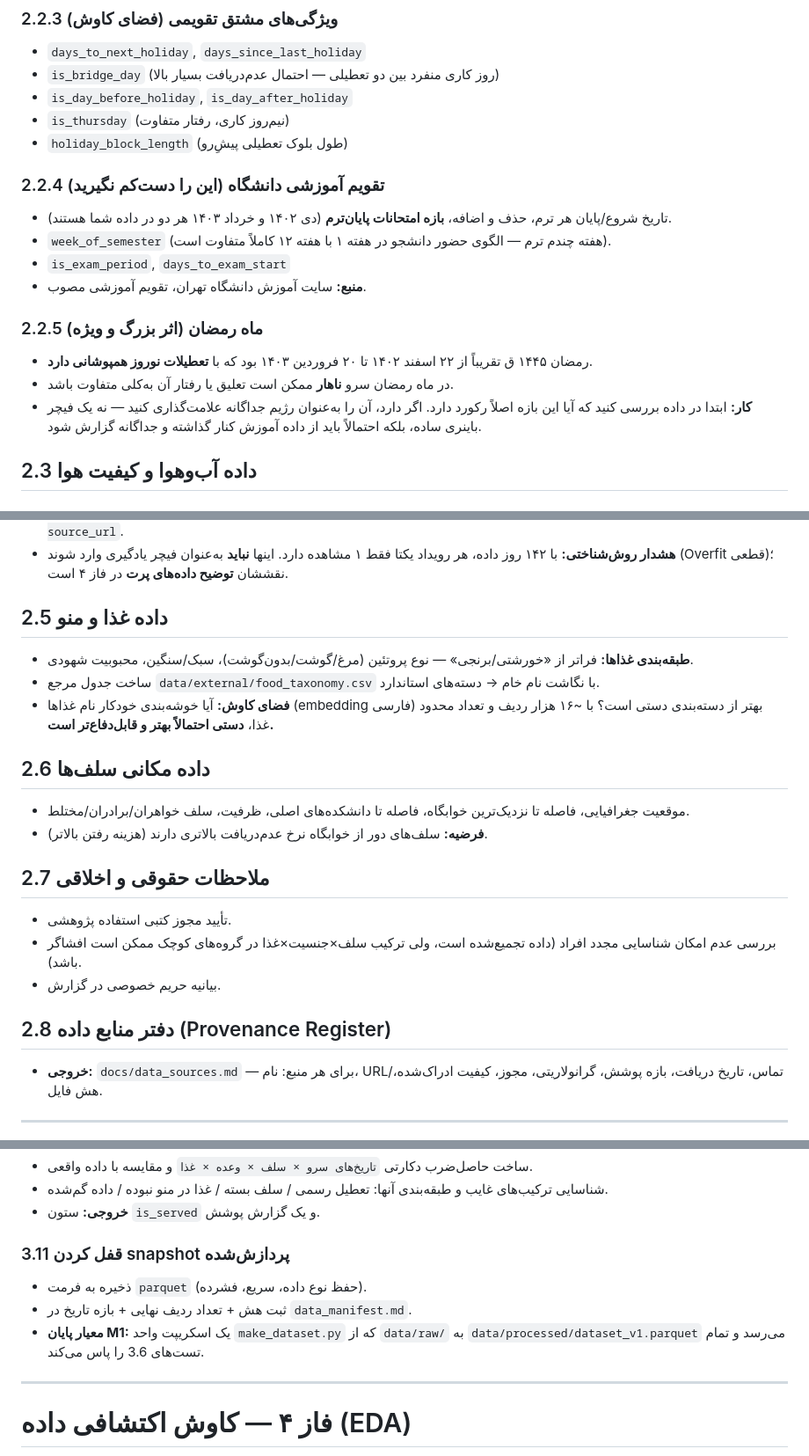
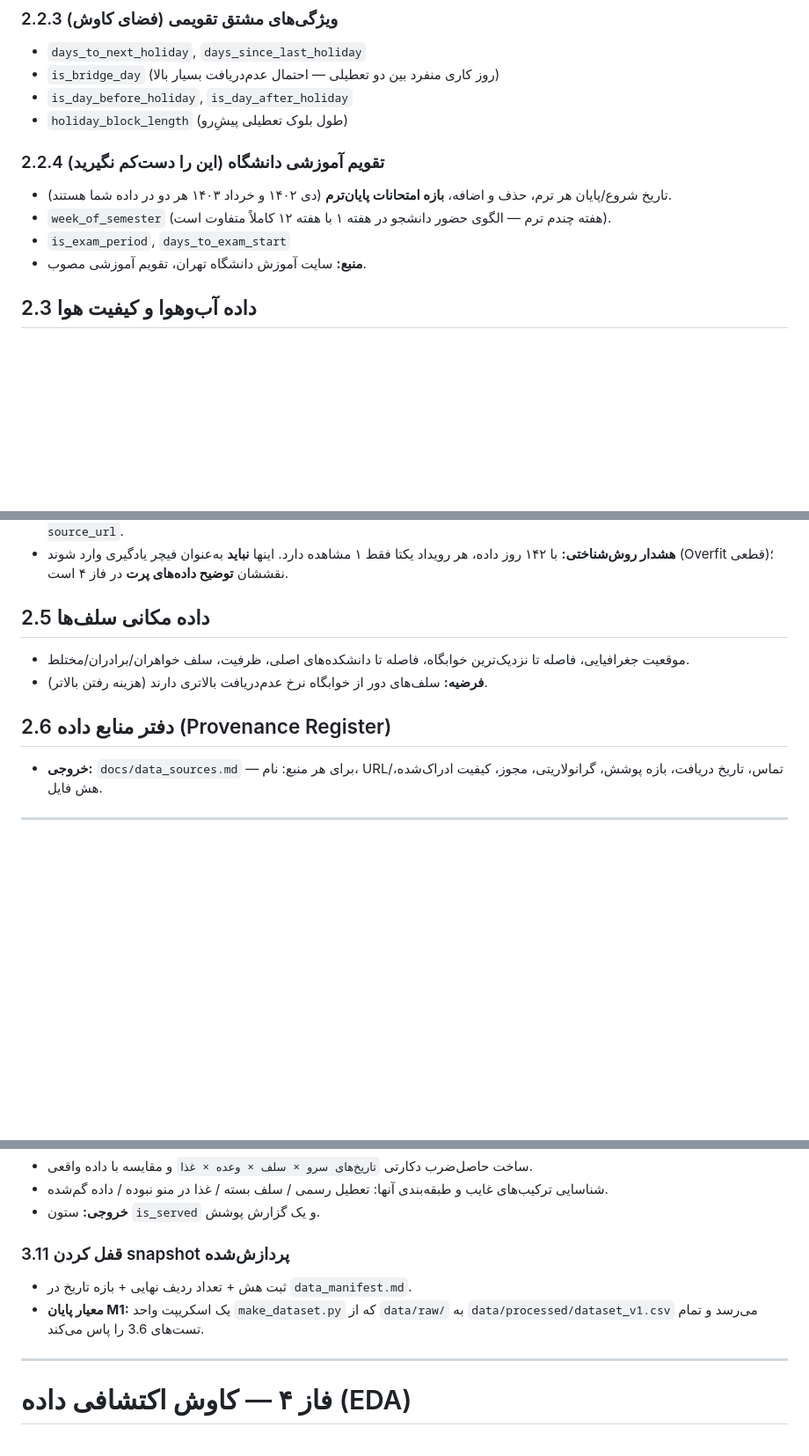
Before and after one commit to mvajhi/Undergraduate-Project, a Markdown page: doc/WBS-food-demand-forecasting.md, 3 parts joined by grey strips. Shown at 88% size. GitHub-like rendering; blank space fills up the shorter version.

Commit message:
docs: trim WBS scope — drop Ramadan/food-taxonomy/legal sections, CSV over parquet
Removes is_thursday feature, 2.2.5 Ramadan handling, 2.5 food taxonomy,
and 2.7 legal/ethics subsections from the calendar/data WBS to narrow
M1 scope; renumbers remaining subsections and switches the processed
snapshot format from parquet to csv.

Co-Authored-By: Claude Sonnet 5 <noreply@anthropic.com>

```diff
--- a/doc/WBS-food-demand-forecasting.md
+++ b/doc/WBS-food-demand-forecasting.md
@@ -162,7 +162,6 @@ project/
 - `days_to_next_holiday`, `days_since_last_holiday`
 - `is_bridge_day` (روز کاری منفرد بین دو تعطیلی — احتمال عدم‌دریافت بسیار بالا)
 - `is_day_before_holiday`, `is_day_after_holiday`
-- `is_thursday` (نیم‌روز کاری، رفتار متفاوت)
 - `holiday_block_length` (طول بلوک تعطیلی پیشِ‌رو)
 
 ### 2.2.4 تقویم آموزشی دانشگاه (این را دست‌کم نگیرید)
@@ -170,11 +169,6 @@ project/
 - `week_of_semester` (هفته چندم ترم — الگوی حضور دانشجو در هفته ۱ با هفته ۱۲ کاملاً متفاوت است).
 - `is_exam_period`, `days_to_exam_start`
 - **منبع:** سایت آموزش دانشگاه تهران، تقویم آموزشی مصوب.
-
-### 2.2.5 ماه رمضان (اثر بزرگ و ویژه)
-- رمضان ۱۴۴۵ ق تقریباً از ۲۲ اسفند ۱۴۰۲ تا ۲۰ فروردین ۱۴۰۳ بود که با **تعطیلات نوروز همپوشانی دارد**.
-- در ماه رمضان سرو **ناهار** ممکن است تعلیق یا رفتار آن به‌کلی متفاوت باشد.
-- **کار:** ابتدا در داده بررسی کنید که آیا این بازه اصلاً رکورد دارد. اگر دارد، آن را به‌عنوان رژیم جداگانه علامت‌گذاری کنید — نه یک فیچر باینری ساده، بلکه احتمالاً باید از داده آموزش کنار گذاشته و جداگانه گزارش شود.
 
 ## 2.3 داده آب‌وهوا و کیفیت هوا
 
@@ -209,21 +203,11 @@ project/
 - **روش:** یک فایل `data/external/events.csv` دستی با ستون‌های `date, event_type, description, expected_effect, source_url`.
 - **هشدار روش‌شناختی:** با ۱۴۲ روز داده، هر رویداد یکتا فقط ۱ مشاهده دارد. اینها **نباید** به‌عنوان فیچر یادگیری وارد شوند (Overfit قطعی)؛ نقششان **توضیح داده‌های پرت** در فاز ۴ است.
 
-## 2.5 داده غذا و منو
-- **طبقه‌بندی غذاها:** فراتر از «خورشتی/برنجی» — نوع پروتئین (مرغ/گوشت/بدون‌گوشت)، سبک/سنگین، محبوبیت شهودی.
-- ساخت جدول مرجع `data/external/food_taxonomy.csv` با نگاشت نام خام → دسته‌های استاندارد.
-- **فضای کاوش:** آیا خوشه‌بندی خودکار نام غذاها (embedding فارسی) بهتر از دسته‌بندی دستی است؟ با ~۱۶ هزار ردیف و تعداد محدود غذا، **دستی احتمالاً بهتر و قابل‌دفاع‌تر است.**
-
-## 2.6 داده مکانی سلف‌ها
+## 2.5 داده مکانی سلف‌ها
 - موقعیت جغرافیایی، فاصله تا نزدیک‌ترین خوابگاه، فاصله تا دانشکده‌های اصلی، ظرفیت، سلف خواهران/برادران/مختلط.
 - **فرضیه:** سلف‌های دور از خوابگاه نرخ عدم‌دریافت بالاتری دارند (هزینه رفتن بالاتر).
 
-## 2.7 ملاحظات حقوقی و اخلاقی
-- تأیید مجوز کتبی استفاده پژوهشی.
-- بررسی عدم امکان شناسایی مجدد افراد (داده تجمیع‌شده است، ولی ترکیب سلف×جنسیت×غذا در گروه‌های کوچک ممکن است افشاگر باشد).
-- بیانیه حریم خصوصی در گزارش.
-
-## 2.8 دفتر منابع داده (Provenance Register)
+## 2.6 دفتر منابع داده (Provenance Register)
 - **خروجی:** `docs/data_sources.md` — برای هر منبع: نام، URL/تماس، تاریخ دریافت، بازه پوشش، گرانولاریتی، مجوز، کیفیت ادراک‌شده، هش فایل.
 
 ---
@@ -296,9 +280,8 @@ card_ratio        = Σ_g ReceiveWithCard / Recv     ← فیچر تاریخی (
 - **خروجی:** ستون `is_served` و یک گزارش پوشش.
 
 ### 3.11 قفل کردن snapshot پردازش‌شده
-- ذخیره به فرمت `parquet` (حفظ نوع داده، سریع، فشرده).
 - ثبت هش + تعداد ردیف نهایی + بازه تاریخ در `data_manifest.md`.
-- **معیار پایان M1:** یک اسکریپت واحد `make_dataset.py` که از `data/raw/` به `data/processed/dataset_v1.parquet` می‌رسد و تمام تست‌های 3.6 را پاس می‌کند.
+- **معیار پایان M1:** یک اسکریپت واحد `make_dataset.py` که از `data/raw/` به `data/processed/dataset_v1.csv` می‌رسد و تمام تست‌های 3.6 را پاس می‌کند.
 
 ---
 
```
